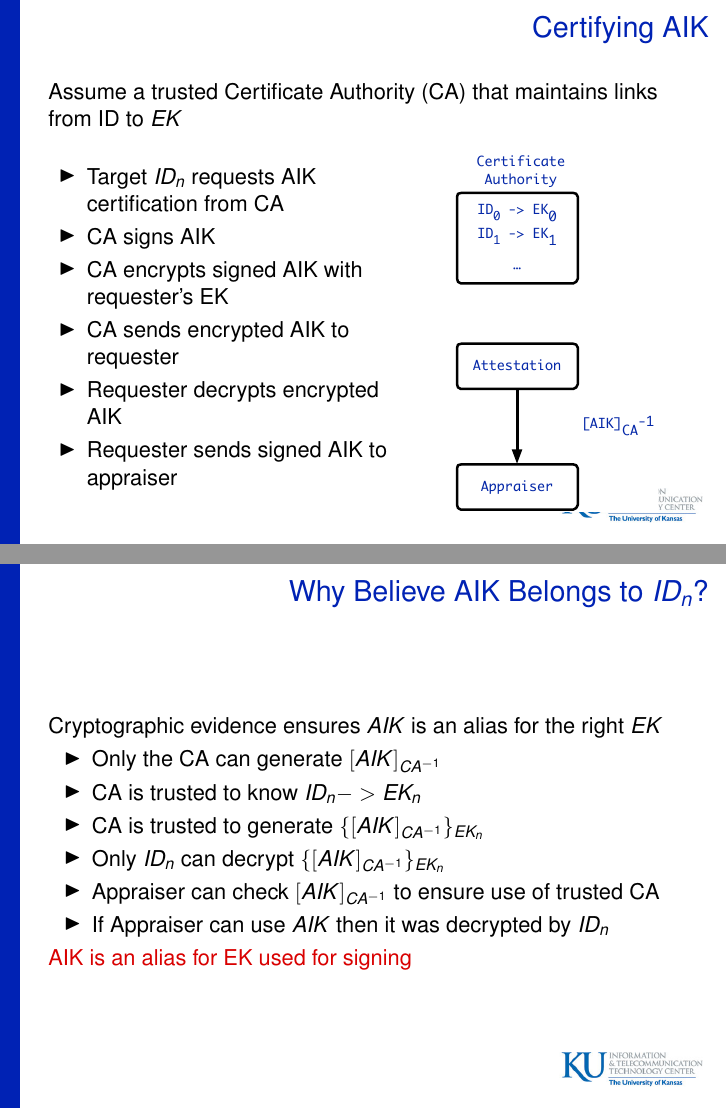
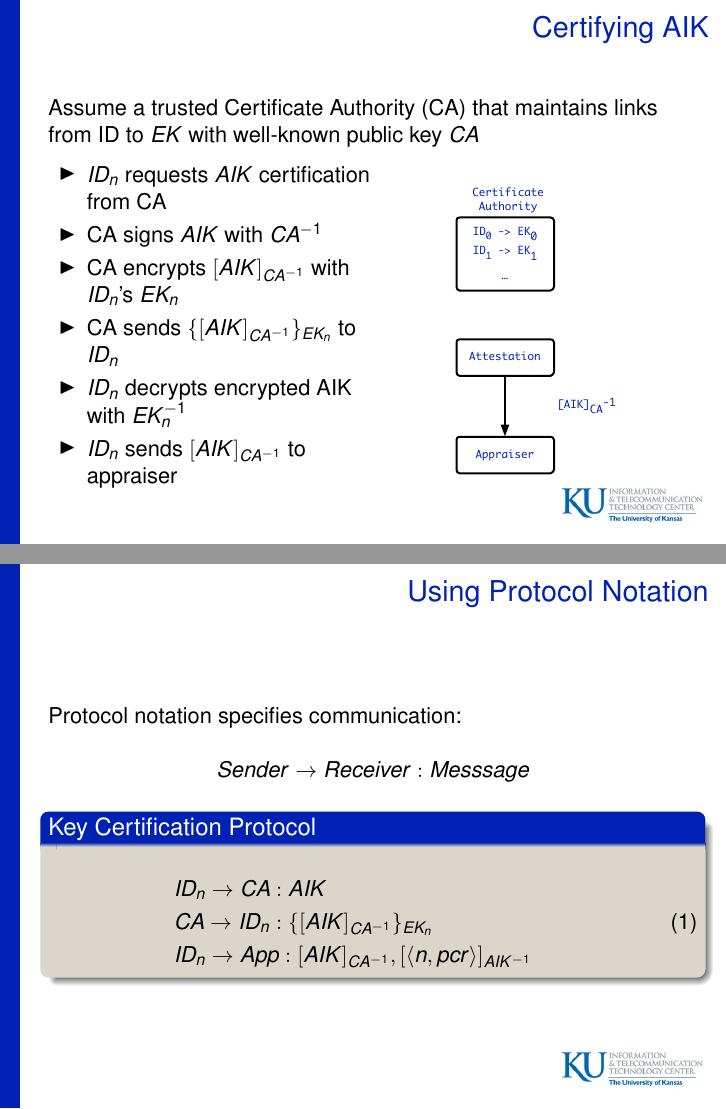
Before and after one commit to armoredsoftware/doc, LaTeX slides (presentations/trust14/trust14.tex): pages 44 and 45 of 45 before the commit and pages 44 and 45 of 46 after it, joined at a grey line. Compiled offline with pdfLaTeX.

Commit message:
changing signing notation

```diff
--- a/presentations/trust14/trust14.tex
+++ b/presentations/trust14/trust14.tex
@@ -517,26 +517,43 @@
 \frame{\frametitle{Certifying AIK}
 
   Assume a trusted Certificate Authority (CA) that maintains links from ID
-  to $\public{EK}$
+  to $\public{EK}$ with well-known public key $\public{CA}$
 
   \begin{columns}[c]
     \column{.53\textwidth}
     \begin{itemize}
-    \item<1-> Target $ID_n$ requests AIK certification from CA
-    \item<2-> CA signs AIK
-    \item<3-> CA encrypts signed AIK with requester's EK
-    \item<4-> CA sends encrypted AIK to requester
-    \item<5-> Requester decrypts encrypted AIK
-    \item<6-> Requester sends signed AIK to appraiser
+    \item<1-> $ID_n$ requests $\public{AIK}$ certification from CA
+    \item<2-> CA signs $\public{AIK}$ with $\private{CA}$
+    \item<3-> CA encrypts $\sign{\public{AIK}}{CA}$ with $ID_n$'s $\public{EK_n}$
+    \item<4-> CA sends $\encrypt{\sign{\public{AIK}}{CA}}{EK_n}$ to $ID_n$
+    \item<5-> $ID_n$ decrypts encrypted AIK with $\private{EK_n}$
+    \item<6-> $ID_n$ sends $\sign{\public{AIK}}{CA}$ to appraiser
     \end{itemize}
     \column{.45\textwidth}
     \begin{figure}
-      \only<1>{\includegraphics[width=0.70\textwidth]{figures/cert-pre.pdf}}
-      \only<2>{\includegraphics[width=0.70\textwidth]{figures/cert-gen.pdf}}
-      \only<3-4>{\includegraphics[width=0.70\textwidth]{figures/cert-crypt.pdf}}
-      \only<5-6>{\includegraphics[width=0.70\textwidth]{figures/cert-decrypt.pdf}}
+      \only<1>{\includegraphics[width=0.70\columnwidth]{figures/cert-pre.pdf}}
+      \only<2>{\includegraphics[width=0.70\columnwidth]{figures/cert-gen.pdf}}
+      \only<3-4>{\includegraphics[width=0.70\columnwidth]{figures/cert-crypt.pdf}}
+      \only<5-6>{\includegraphics[width=0.70\columnwidth]{figures/cert-decrypt.pdf}}
     \end{figure}
   \end{columns}
+}
+
+\frame{\frametitle{Using Protocol Notation}
+
+  Protocol notation specifies communication:
+
+  \[\msg{Sender}{Receiver}{Messsage}\]
+
+  \begin{block}{Key Certification Protocol}
+  \begin{eqnarray}
+    \begin{aligned}
+    & \msg{ID_n}{CA}{AIK} \\
+    & \msg{CA}{ID_n}{\encrypt{\sign{\public{AIK}}{CA}}{EK_n}} \\
+    & \msg{ID_n}{App}{\sign{\public{AIK}}{CA},\sign{\langle n,pcr\rangle}{\public{AIK}}}
+    \end{aligned}
+  \end{eqnarray}
+  \end{block}
 }
 
 \frame{\frametitle{Why Believe AIK Belongs to $ID_n$?}
@@ -556,7 +573,7 @@
     $ID_n$
   \end{itemize}
 
-  \alert{AIK is an alias for EK used for signing}
+  \alert{AIK is now a certified alias for EK used for signing}
 }
 % \frame{\frametitle{Presentation Outline}
 %   \begin{itemize}
```
Also changed, not shown: presentations/trust14/figures/cert-crypt.pdf, presentations/trust14/figures/cert-decrypt.pdf, presentations/trust14/figures/cert-gen.pdf, presentations/trust14/figures/cert-pre.pdf, presentations/trust14/trust14.pdf, presentations/trust14/trust14.tex (2 more changed lines), 4 other files.
